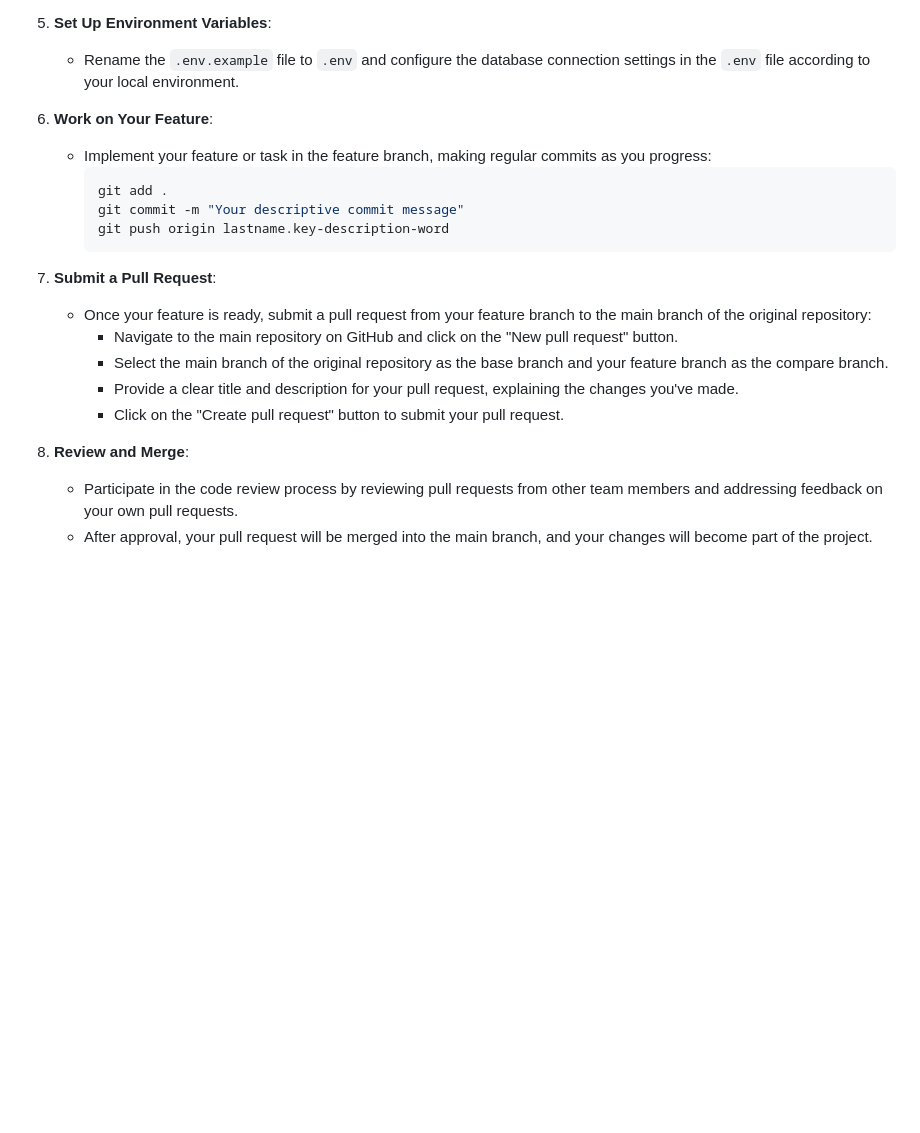
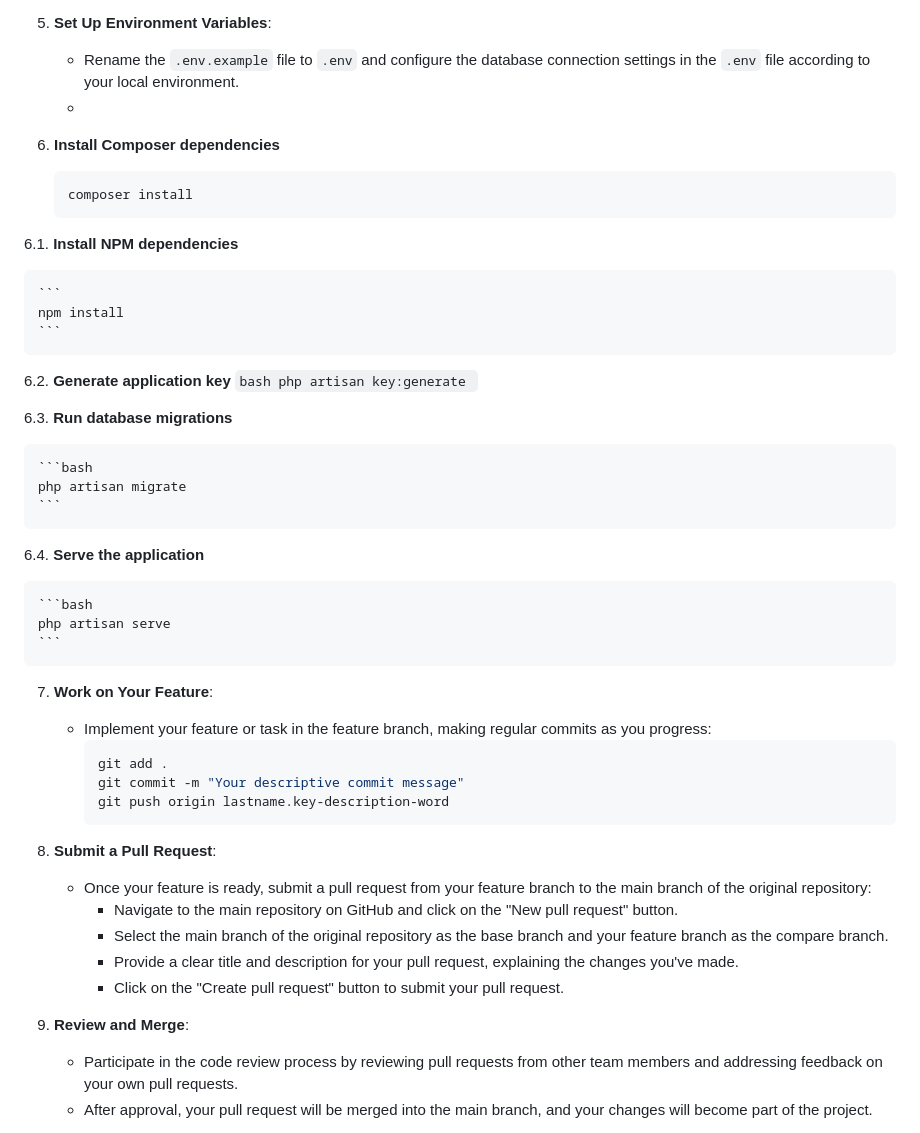
Before and after one commit to YoussefLahbari/MyArtisan, a Markdown page: README.md, the part around the change printed below. Rendered like a GitHub page; blank space fills up the shorter version.

````diff
--- a/README.md
+++ b/README.md
@@ -76,8 +46,36 @@ To contribute to MyArtisan, follow these steps:
 
 5. **Set Up Environment Variables**:
    - Rename the `.env.example` file to `.env` and configure the database connection settings in the `.env` file according to your local environment.
+   -
+6. **Install Composer dependencies**
 
-6. **Work on Your Feature**:
+    ```
+   composer install
+    ```
+
+6.1. **Install NPM dependencies**
+
+    ```
+    npm install
+    ```
+
+6.2. **Generate application key**
+    ```bash
+    php artisan key:generate
+    ```
+
+6.3. **Run database migrations**
+
+    ```bash
+    php artisan migrate
+    ```
+
+6.4. **Serve the application**
+
+    ```bash
+    php artisan serve
+    ```
+7. **Work on Your Feature**:
    - Implement your feature or task in the feature branch, making regular commits as you progress:
      ```bash
      git add .
@@ -85,14 +83,14 @@ To contribute to MyArtisan, follow these steps:
      git push origin lastname.key-description-word
      ```
 
-7. **Submit a Pull Request**:
+8. **Submit a Pull Request**:
    - Once your feature is ready, submit a pull request from your feature branch to the main branch of the original repository:
      - Navigate to the main repository on GitHub and click on the "New pull request" button.
      - Select the main branch of the original repository as the base branch and your feature branch as the compare branch.
      - Provide a clear title and description for your pull request, explaining the changes you've made.
      - Click on the "Create pull request" button to submit your pull request.
 
-8. **Review and Merge**:
+9. **Review and Merge**:
    - Participate in the code review process by reviewing pull requests from other team members and addressing feedback on your own pull requests.
    - After approval, your pull request will be merged into the main branch, and your changes will become part of the project.
 
````
Also changed, not shown: other parts of README.md (+1 -31 lines).
